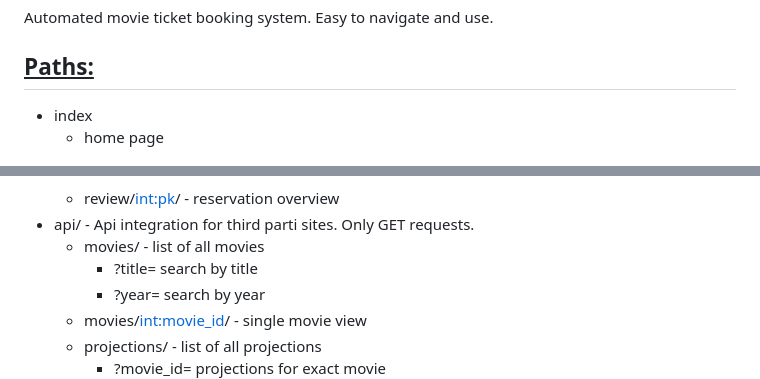
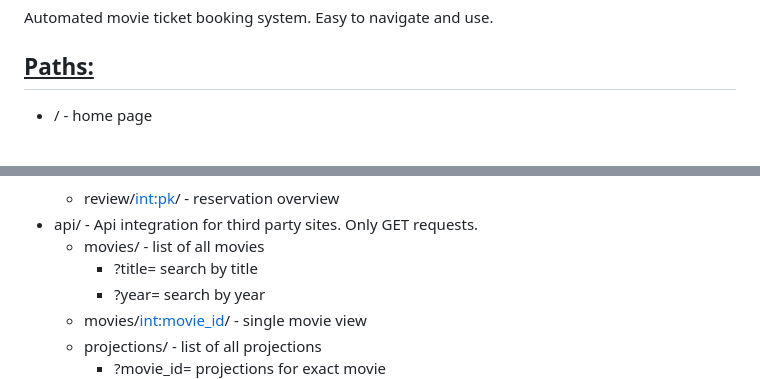
Before and after one commit to VelinIliev/CTRS-project, a Markdown page: Readme.md, 2 parts joined by grey strips. Rendered like a GitHub page.

Commit message:
readme added

```diff
--- a/Readme.md
+++ b/Readme.md
@@ -15,7 +15,6 @@ Automated movie ticket booking system. Easy to navigate and use.
 
 ## <ins>Paths:</ins>
 
-- index
-  - home page
+- / - home page
   <p><img src="./screenshots/index.png" alt="ctrs-index" width="600px"></p>
 - admin/
@@ -73,7 +72,7 @@ Automated movie ticket booking system. Easy to navigate and use.
   - step2/ - selection of seats in the hall
     <p><img src="./screenshots/reservation-step2.png" alt="ctrs" width="600px"></p>
   - review/<int:pk>/ - reservation overview
-- api/ - Api integration for third parti sites. Only GET requests.
+- api/ - Api integration for third party sites. Only GET requests.
   - movies/ - list of all movies
     - ?title= search by title
     - ?year= search by year
```
Also changed, not shown: other parts of Readme.md (+2 -2 lines).
